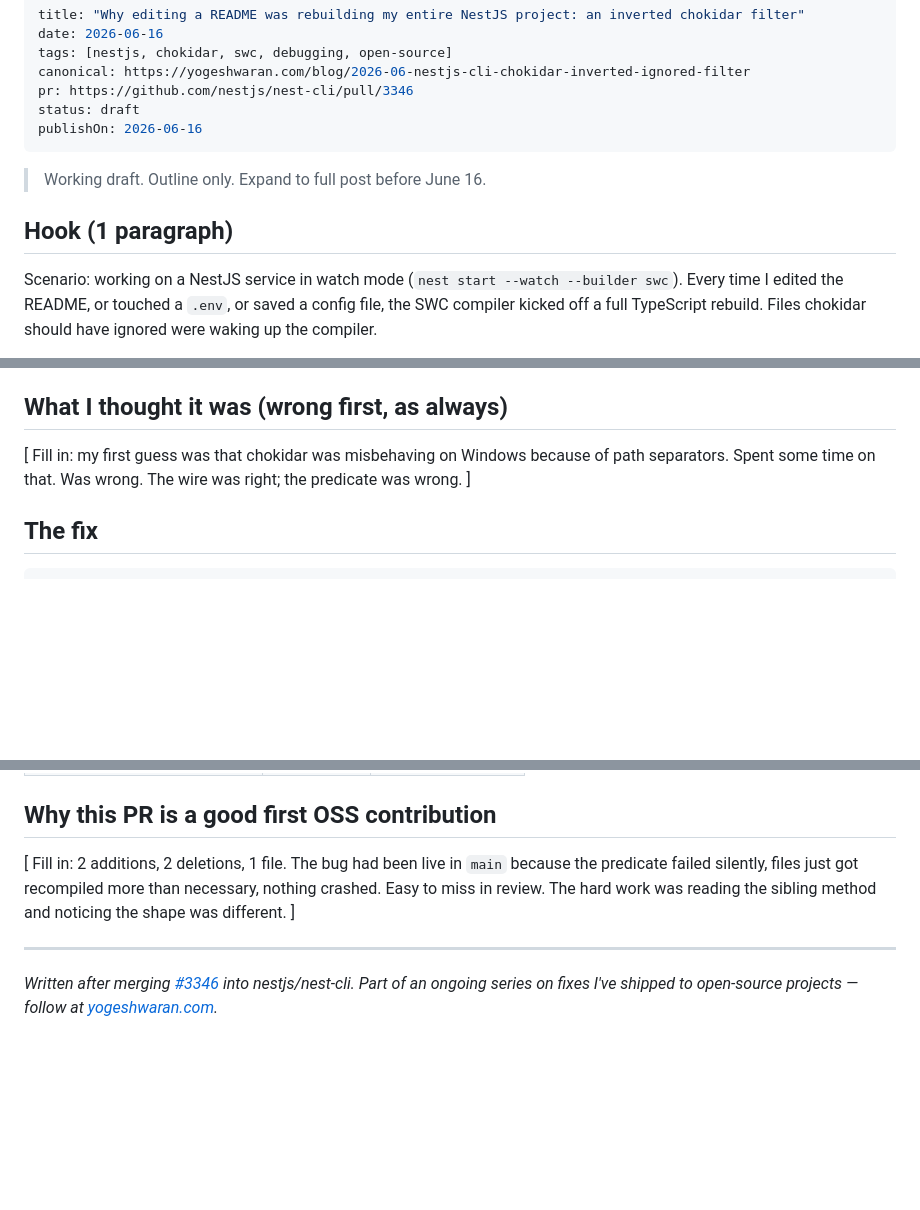
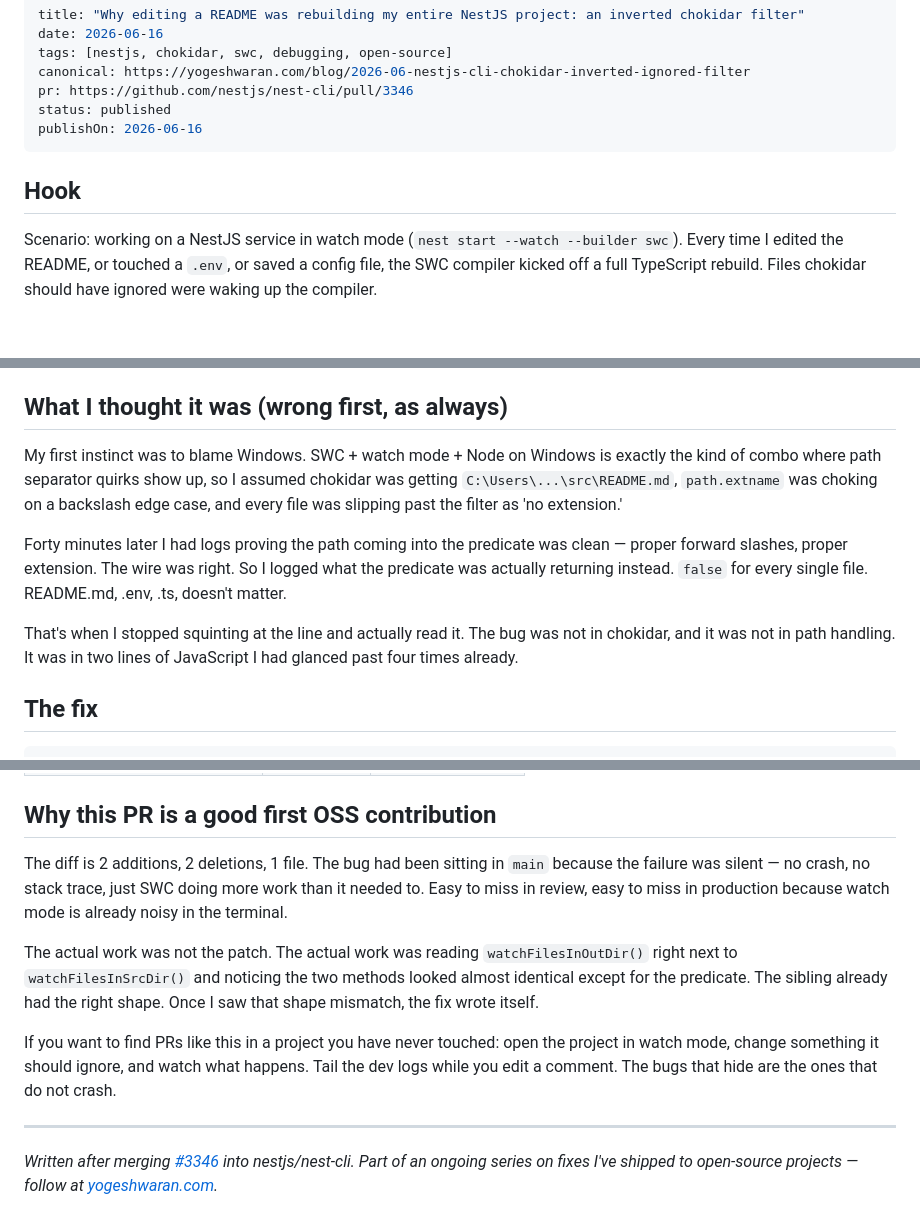
Before and after one commit to yogeshwaran-c/yogeshwaran-c, a Markdown page: blog/2026-06-nestjs-cli-chokidar-inverted-ignored-filter.md, 3 parts joined by grey strips. Rendered like a GitHub page; blank space fills up the shorter version.

Commit message:
Finalize June 16 chokidar blog post for publish
Three placeholders in the draft are now full prose:

- Wrong-first-guess section: the Windows path-separator theory I
  burned 40 minutes on before realizing the wire was fine and the
  predicate was the problem. Adds the human texture the post was
  missing.
- Takeaway: generalizes from chokidar's ignored to the broader class
  of exclusion-named APIs (webpack exclude, jest testPathIgnorePatterns,
  rsync --exclude). Explains why TypeScript cannot catch this class of
  bug since both polarities of a (file) => boolean predicate type-check.
- Why-good-first-OSS: frames the contribution as 'reading the sibling
  method' rather than 'patching two lines' so readers can replicate
  the technique, not the specific fix. Closes with a how-to-hunt-for-
  these tip about running watch mode and editing comments.

Also drops the 'Working draft. Outline only.' note and flips status
from draft to published. publishOn stays 2026-06-16 so the homepage
teaser flip happens tomorrow as planned.

```diff
--- a/blog/2026-06-nestjs-cli-chokidar-inverted-ignored-filter.md
+++ b/blog/2026-06-nestjs-cli-chokidar-inverted-ignored-filter.md
@@ -4,13 +4,11 @@ date: 2026-06-16
 tags: [nestjs, chokidar, swc, debugging, open-source]
 canonical: https://yogeshwaran.com/blog/2026-06-nestjs-cli-chokidar-inverted-ignored-filter
 pr: https://github.com/nestjs/nest-cli/pull/3346
-status: draft
+status: published
 publishOn: 2026-06-16
 ---
 
-> Working draft. Outline only. Expand to full post before June 16.
-
-## Hook (1 paragraph)
+## Hook
 
 Scenario: working on a NestJS service in watch mode (`nest start --watch --builder swc`). Every time I edited the README, or touched a `.env`, or saved a config file, the SWC compiler kicked off a full TypeScript rebuild. Files chokidar should have ignored were waking up the compiler.
 
@@ -44,7 +42,11 @@ That one negates. That one uses `endsWith` so dot/no-dot does not matter.
 
 ## What I thought it was (wrong first, as always)
 
-[ Fill in: my first guess was that chokidar was misbehaving on Windows because of path separators. Spent some time on that. Was wrong. The wire was right; the predicate was wrong. ]
+My first instinct was to blame Windows. SWC + watch mode + Node on Windows is exactly the kind of combo where path separator quirks show up, so I assumed chokidar was getting `C:\Users\...\src\README.md`, `path.extname` was choking on a backslash edge case, and every file was slipping past the filter as 'no extension.'
+
+Forty minutes later I had logs proving the path coming into the predicate was clean — proper forward slashes, proper extension. The wire was right. So I logged what the predicate was actually returning instead. `false` for every single file. README.md, .env, .ts, doesn't matter.
+
+That's when I stopped squinting at the line and actually read it. The bug was not in chokidar, and it was not in path handling. It was in two lines of JavaScript I had glanced past four times already.
 
 ## The fix
 
@@ -76,7 +80,11 @@ Screenshot-worthy line: **"chokidar's `ignored` is a blocklist, not an allowlist
 
 ## Why this PR is a good first OSS contribution
 
-[ Fill in: 2 additions, 2 deletions, 1 file. The bug had been live in `main` because the predicate failed silently, files just got recompiled more than necessary, nothing crashed. Easy to miss in review. The hard work was reading the sibling method and noticing the shape was different. ]
+The diff is 2 additions, 2 deletions, 1 file. The bug had been sitting in `main` because the failure was silent — no crash, no stack trace, just SWC doing more work than it needed to. Easy to miss in review, easy to miss in production because watch mode is already noisy in the terminal.
+
+The actual work was not the patch. The actual work was reading `watchFilesInOutDir()` right next to `watchFilesInSrcDir()` and noticing the two methods looked almost identical except for the predicate. The sibling already had the right shape. Once I saw that shape mismatch, the fix wrote itself.
+
+If you want to find PRs like this in a project you have never touched: open the project in watch mode, change something it should ignore, and watch what happens. Tail the dev logs while you edit a comment. The bugs that hide are the ones that do not crash.
 
 ---
 
```
Also changed, not shown: other parts of blog/2026-06-nestjs-cli-chokidar-inverted-ignored-filter.md (+3 -1 lines).
